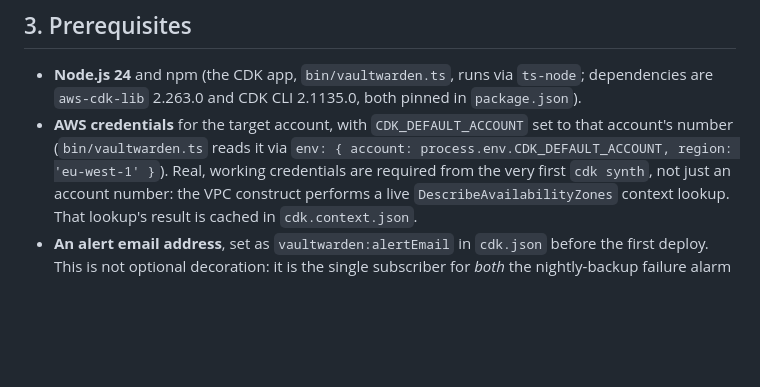
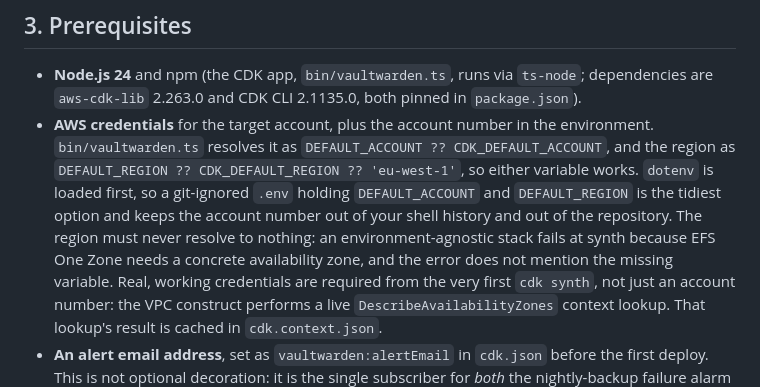
Before and after one commit to NaumovOleg/vaultwarden, a Markdown page: README.md, the part around the change. Drawn GitHub-style; blank space fills up the shorter version.

Commit message:
docs: describe how the account and region are actually resolved
b388596 added a DEFAULT_ACCOUNT/DEFAULT_REGION fallback chain and dotenv
loading but left the prerequisites section describing the previous
CDK_DEFAULT_ACCOUNT-only form.

Co-Authored-By: Claude Opus 5 <noreply@anthropic.com>

```diff
--- a/README.md
+++ b/README.md
@@ -61,9 +61,16 @@ exist at all. Set it before the first deploy; see
 - **Node.js 24** and npm (the CDK app, `bin/vaultwarden.ts`, runs via
   `ts-node`; dependencies are `aws-cdk-lib` 2.263.0 and CDK CLI 2.1135.0, both
   pinned in `package.json`).
-- **AWS credentials** for the target account, with `CDK_DEFAULT_ACCOUNT` set to
-  that account's number (`bin/vaultwarden.ts` reads it via
-  `env: { account: process.env.CDK_DEFAULT_ACCOUNT, region: 'eu-west-1' }`).
+- **AWS credentials** for the target account, plus the account number in the
+  environment. `bin/vaultwarden.ts` resolves it as
+  `DEFAULT_ACCOUNT ?? CDK_DEFAULT_ACCOUNT`, and the region as
+  `DEFAULT_REGION ?? CDK_DEFAULT_REGION ?? 'eu-west-1'`, so either variable
+  works. `dotenv` is loaded first, so a git-ignored `.env` holding
+  `DEFAULT_ACCOUNT` and `DEFAULT_REGION` is the tidiest option and keeps the
+  account number out of your shell history and out of the repository. The
+  region must never resolve to nothing: an environment-agnostic stack fails at
+  synth because EFS One Zone needs a concrete availability zone, and the error
+  does not mention the missing variable.
   Real, working credentials are required from the very first `cdk synth`, not
   just an account number: the VPC construct performs a live
   `DescribeAvailabilityZones` context lookup. That lookup's result is cached
```
